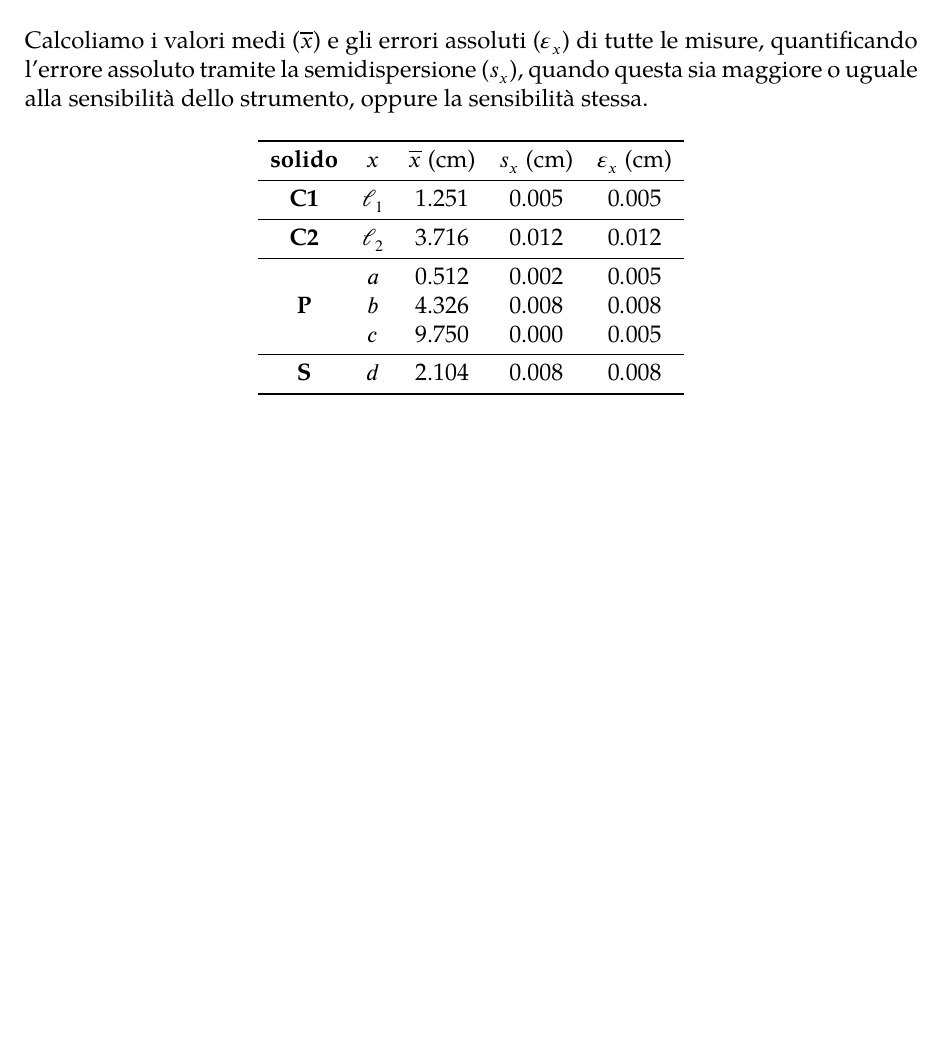
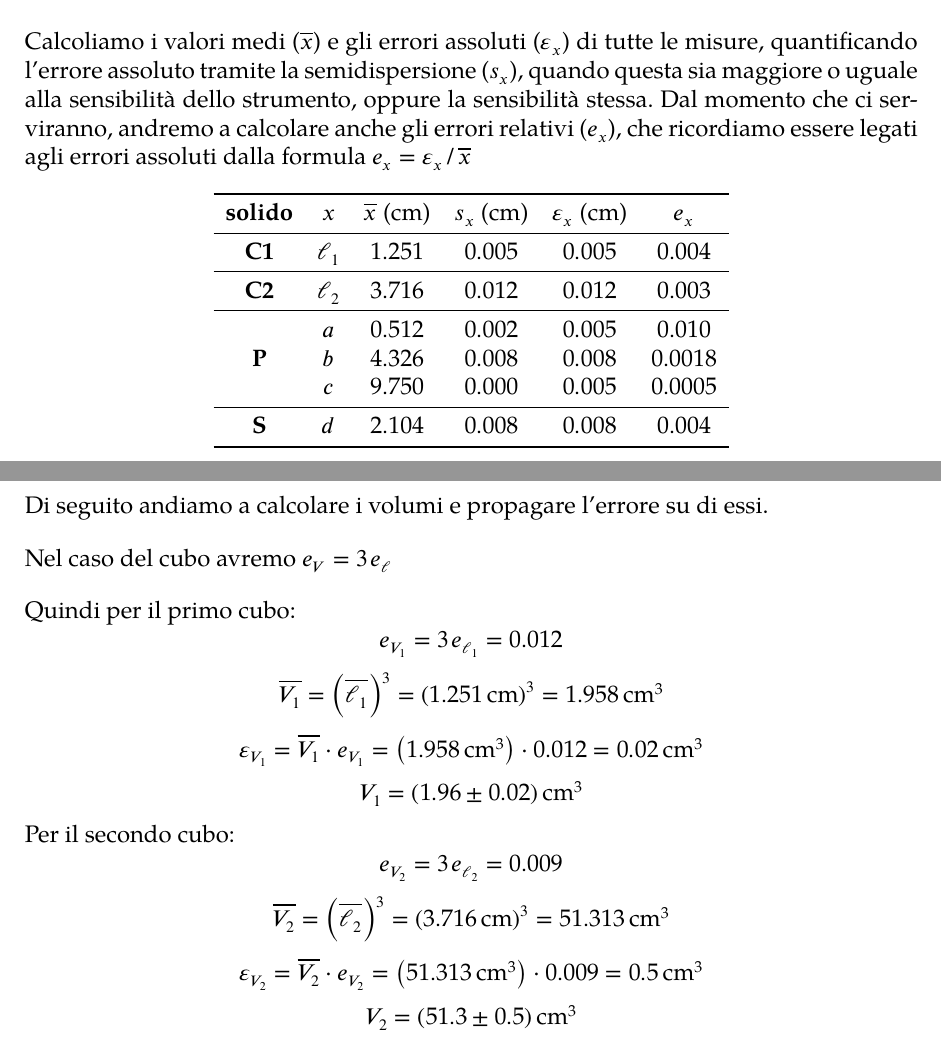
Before and after one commit to ASaltini/rel-volume, a LaTeX document (main.tex): part of page 2 of 2 before the commit and two parts of pages 2 and 3 of 3 after it, the two joined at a grey line, cut so that both start at the same text, the shorter picture padded with empty space. The pictures show the PDF file main.pdf that the author committed with the source.

Commit message:
Analysed data for the two cubes

```diff
--- a/main.tex
+++ b/main.tex
@@ -82,5 +82,7 @@ la cui sensibilità è \(\sigma = \SI{0.005}{\centi\metre}\). I valori ottenuti
 Calcoliamo i valori medi (\(\overline{x}\)) e gli errori assoluti (\(\epsilon_x\))
 di tutte le misure, quantificando l'errore assoluto tramite la semidispersione
 (\(s_x\)), quando questa sia maggiore o uguale alla sensibilità dello strumento,
-oppure la sensibilità stessa.
+oppure la sensibilità stessa. Dal momento che ci serviranno, andremo a calcolare anche gli errori
+relativi (\(e_x\)), che ricordiamo essere legati agli errori assoluti dalla formula
+\(e_x = {\epsilon_x} \, / \, {\overline{x}}\)
 
@@ -88,17 +90,31 @@ oppure la sensibilità stessa.
   \toprule
-  \textbf{solido} & \(x\) & \(\overline{x}\) (\si{\centi\metre}) & \(s_x\) (\si{\centi\metre}) & \(\epsilon_x\) (\si{\centi\metre}) \\
+  \textbf{solido} & \(x\) & \(\overline{x}\) (\si{\centi\metre}) & \(s_x\) (\si{\centi\metre}) & \(\epsilon_x\) (\si{\centi\metre}) & \(e_x\)\\
   \midrule
-  \textbf{C1} & \(\ell_1\) & \num{1.251} & \num{0.005} & \num{0.005} \\
+  \textbf{C1} & \(\ell_1\) & \num{1.251} & \num{0.005} & \num{0.005} & \num{0.004}\\
   \midrule
-  \textbf{C2} & \(\ell_2\) & \num{3.716} & \num{0.012} & \num{0.012} \\
+  \textbf{C2} & \(\ell_2\) & \num{3.716} & \num{0.012} & \num{0.012} & \num{0.003} \\
   \midrule
-  \multirow{3}{*}{\textbf{P}} & \(a\) & \num{0.512} & \num{0.002} & \num{0.005} \\
-                              & \(b\) & \num{4.326} & \num{0.008} & \num{0.008} \\
-                              & \(c\) & \num{9.750} & \num{0.000} & \num{0.005} \\
+  \multirow{3}{*}{\textbf{P}} & \(a\) & \num{0.512} & \num{0.002} & \num{0.005} & \num{0.010}\\
+                              & \(b\) & \num{4.326} & \num{0.008} & \num{0.008} & \num{0.0018} \\
+                              & \(c\) & \num{9.750} & \num{0.000} & \num{0.005} & \num{0.0005} \\
   \midrule
-  \textbf{S} & \(d\) & \num{2.104} & \num{0.008} & \num{0.008} \\
+  \textbf{S} & \(d\) & \num{2.104} & \num{0.008} & \num{0.008} & \num{0.004} \\
   \bottomrule
 \end{tabular}\end{center}
 
-
+Di seguito andiamo a calcolare i volumi e propagare l'errore su di essi.\\[1em]
+%
+Nel caso del cubo avremo \(e_V = 3 \, e_\ell\)\\[1em]
+%
+Quindi per il primo cubo:
+\[e_{V_1} = 3 \, e_{\ell_1} = \num{0.012}\]
+\[\overline{V_1} = \left( \overline{\ell_1} \right)^3 = \left( \SI{1.251}{\centi\metre} \right)^3 = \SI{1.958}{\cubic\centi\metre}\]
+\[\epsilon_{V_1} = \overline{V_1} \cdot e_{V_1} = \left(\SI{1.958}{\cubic\centi\metre}\right) \cdot \num{0.012} = \SI{0.02}{\cubic\centi\metre} \]
+\[V_1 = \SI{1.96(2)}{\cubic\centi\metre}\]
+%
+Per il secondo cubo:
+\[e_{V_2} = 3 \, e_{\ell_2} = \num{0.009}\]
+\[\overline{V_2} = \left( \overline{\ell_2} \right)^3 = \left( \SI{3.716}{\centi\metre} \right)^3 = \SI{51.313}{\cubic\centi\metre}\]
+\[\epsilon_{V_2} = \overline{V_2} \cdot e_{V_2} = \left(\SI{51.313}{\cubic\centi\metre}\right) \cdot \num{0.009} = \SI{0.5}{\cubic\centi\metre} \]
+\[V_2 = \SI{51.3(5)}{\cubic\centi\metre}\]
 \end{document}
```
Also changed, not shown: headers/si.tex (+3 -2 lines), main.pdf, main.tex (2 more changed lines).
